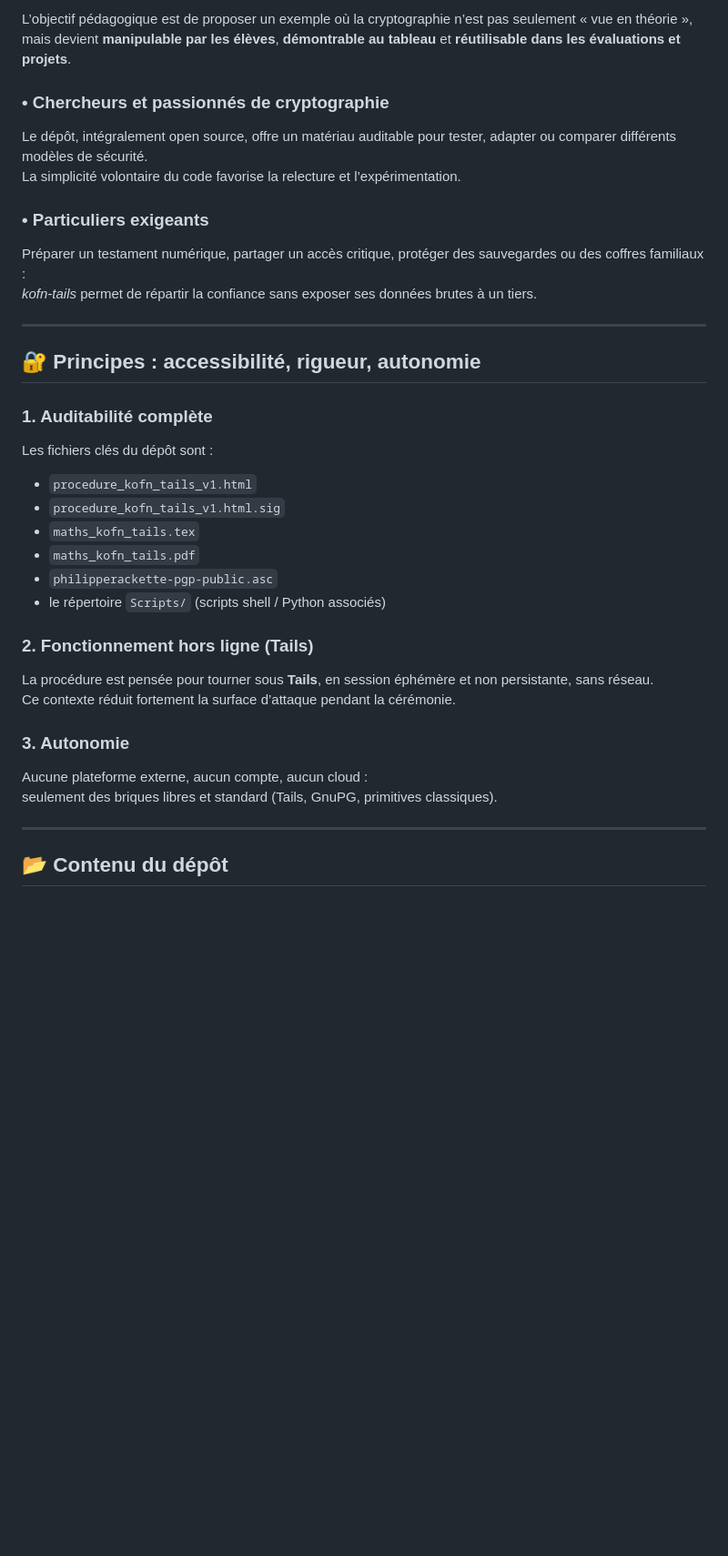
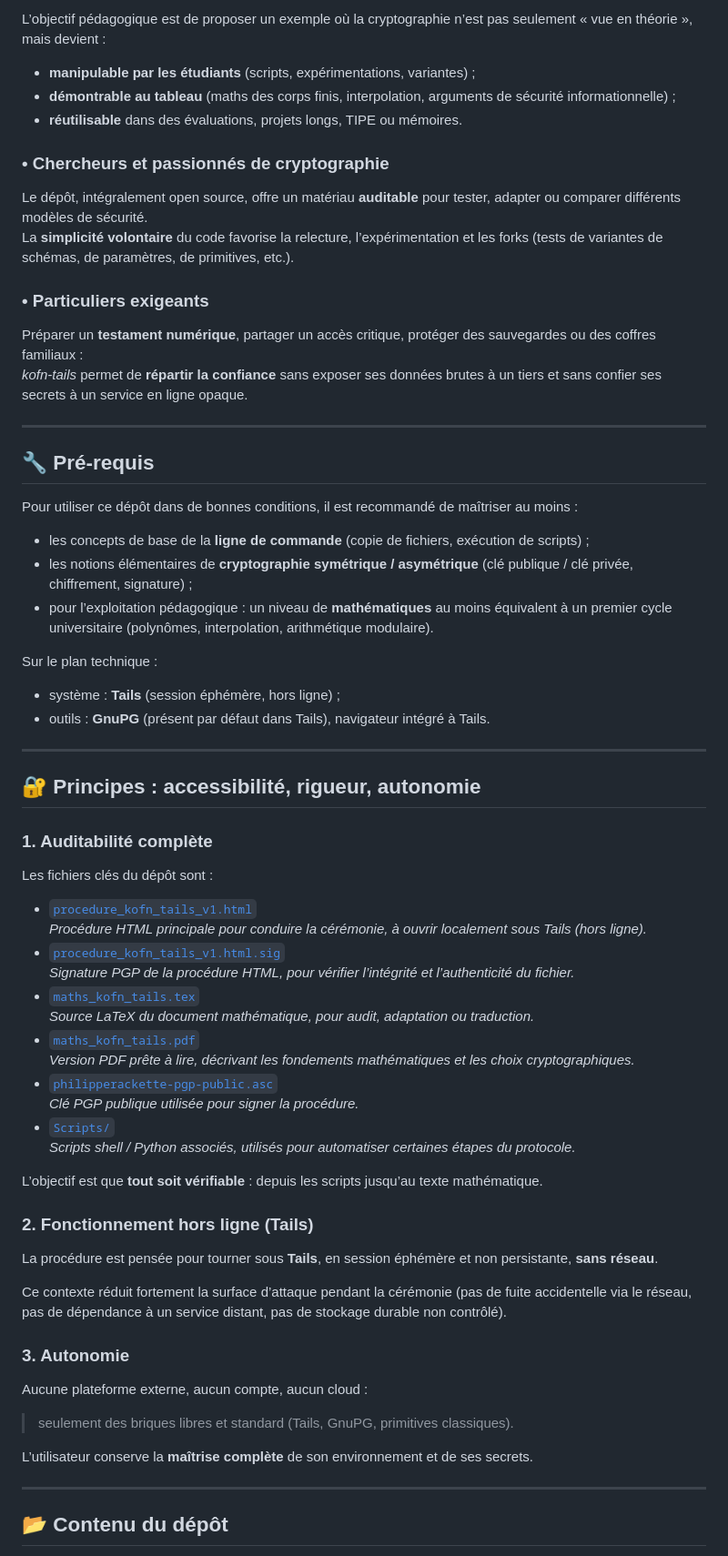
Before and after one commit to philipperackette/kofn-tails, a Markdown page: README.md, the part around the change printed below. Shown: that part at 91% size. GitHub-like rendering; blank space fills up the shorter version.

```diff
--- a/README.md
+++ b/README.md
@@ -60,13 +69,34 @@ Il fournit :
 
-L’objectif pédagogique est de proposer un exemple où la cryptographie n’est pas seulement « vue en théorie », mais devient **manipulable par les élèves**, **démontrable au tableau** et **réutilisable dans les évaluations et projets**.
+L’objectif pédagogique est de proposer un exemple où la cryptographie n’est pas seulement « vue en théorie », mais devient :
+
+- **manipulable par les étudiants** (scripts, expérimentations, variantes) ;
+- **démontrable au tableau** (maths des corps finis, interpolation, arguments de sécurité informationnelle) ;
+- **réutilisable** dans des évaluations, projets longs, TIPE ou mémoires.
 
 ### • Chercheurs et passionnés de cryptographie
-Le dépôt, intégralement open source, offre un matériau auditable pour tester, adapter ou comparer différents modèles de sécurité.
-La simplicité volontaire du code favorise la relecture et l’expérimentation.
+
+Le dépôt, intégralement open source, offre un matériau **auditable** pour tester, adapter ou comparer différents modèles de sécurité.
+La **simplicité volontaire** du code favorise la relecture, l’expérimentation et les forks (tests de variantes de schémas, de paramètres, de primitives, etc.).
 
 ### • Particuliers exigeants
-Préparer un testament numérique, partager un accès critique, protéger des sauvegardes ou des coffres familiaux :
-*kofn-tails* permet de répartir la confiance sans exposer ses données brutes à un tiers.
+
+Préparer un **testament numérique**, partager un accès critique, protéger des sauvegardes ou des coffres familiaux :
+*kofn-tails* permet de **répartir la confiance** sans exposer ses données brutes à un tiers et sans confier ses secrets à un service en ligne opaque.
+
+---
+
+## 🔧 Pré-requis
+
+Pour utiliser ce dépôt dans de bonnes conditions, il est recommandé de maîtriser au moins :
+
+- les concepts de base de la **ligne de commande** (copie de fichiers, exécution de scripts) ;
+- les notions élémentaires de **cryptographie symétrique / asymétrique** (clé publique / clé privée, chiffrement, signature) ;
+- pour l’exploitation pédagogique : un niveau de **mathématiques** au moins équivalent à un premier cycle universitaire (polynômes, interpolation, arithmétique modulaire).
+
+Sur le plan technique :
+
+- système : **Tails** (session éphémère, hors ligne) ;
+- outils : **GnuPG** (présent par défaut dans Tails), navigateur intégré à Tails.
 
 ---
 
@@ -76,22 +106,34 @@ Préparer un testament numérique, partager un accès critique, protéger des sa
 
 Les fichiers clés du dépôt sont :
 
-- `procedure_kofn_tails_v1.html`
-- `procedure_kofn_tails_v1.html.sig`
-- `maths_kofn_tails.tex`
-- `maths_kofn_tails.pdf`
-- `philipperackette-pgp-public.asc`
-- le répertoire `Scripts/` (scripts shell / Python associés)
+- [`procedure_kofn_tails_v1.html`](procedure_kofn_tails_v1.html)
+  *Procédure HTML principale pour conduire la cérémonie, à ouvrir localement sous Tails (hors ligne).*
+- [`procedure_kofn_tails_v1.html.sig`](procedure_kofn_tails_v1.html.sig)
+  *Signature PGP de la procédure HTML, pour vérifier l’intégrité et l’authenticité du fichier.*
+- [`maths_kofn_tails.tex`](maths_kofn_tails.tex)
+  *Source LaTeX du document mathématique, pour audit, adaptation ou traduction.*
+- [`maths_kofn_tails.pdf`](maths_kofn_tails.pdf)
+  *Version PDF prête à lire, décrivant les fondements mathématiques et les choix cryptographiques.*
+- [`philipperackette-pgp-public.asc`](philipperackette-pgp-public.asc)
+  *Clé PGP publique utilisée pour signer la procédure.*
+- [`Scripts/`](Scripts/)
+  *Scripts shell / Python associés, utilisés pour automatiser certaines étapes du protocole.*
+
+L’objectif est que **tout soit vérifiable** : depuis les scripts jusqu’au texte mathématique.
 
 ### 2. Fonctionnement hors ligne (Tails)
 
-La procédure est pensée pour tourner sous **Tails**, en session éphémère et non persistante, sans réseau.
-Ce contexte réduit fortement la surface d’attaque pendant la cérémonie.
+La procédure est pensée pour tourner sous **Tails**, en session éphémère et non persistante, **sans réseau**.
+
+Ce contexte réduit fortement la surface d’attaque pendant la cérémonie (pas de fuite accidentelle via le réseau, pas de dépendance à un service distant, pas de stockage durable non contrôlé).
 
 ### 3. Autonomie
 
 Aucune plateforme externe, aucun compte, aucun cloud :
-seulement des briques libres et standard (Tails, GnuPG, primitives classiques).
+
+> seulement des briques libres et standard (Tails, GnuPG, primitives classiques).
+
+L’utilisateur conserve la **maîtrise complète** de son environnement et de ses secrets.
 
 ---
 
```
Also changed, not shown: other parts of README.md (+98 -47 lines).
